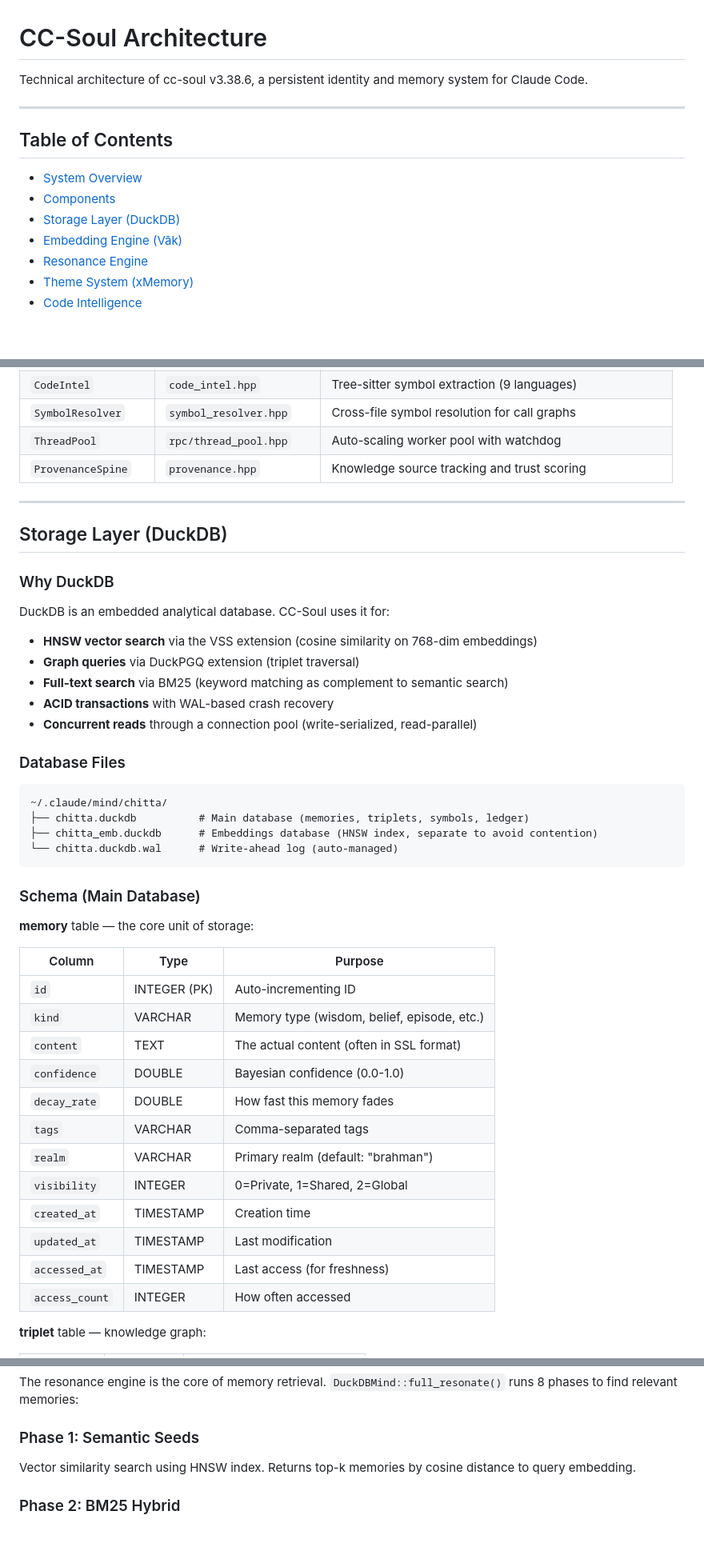
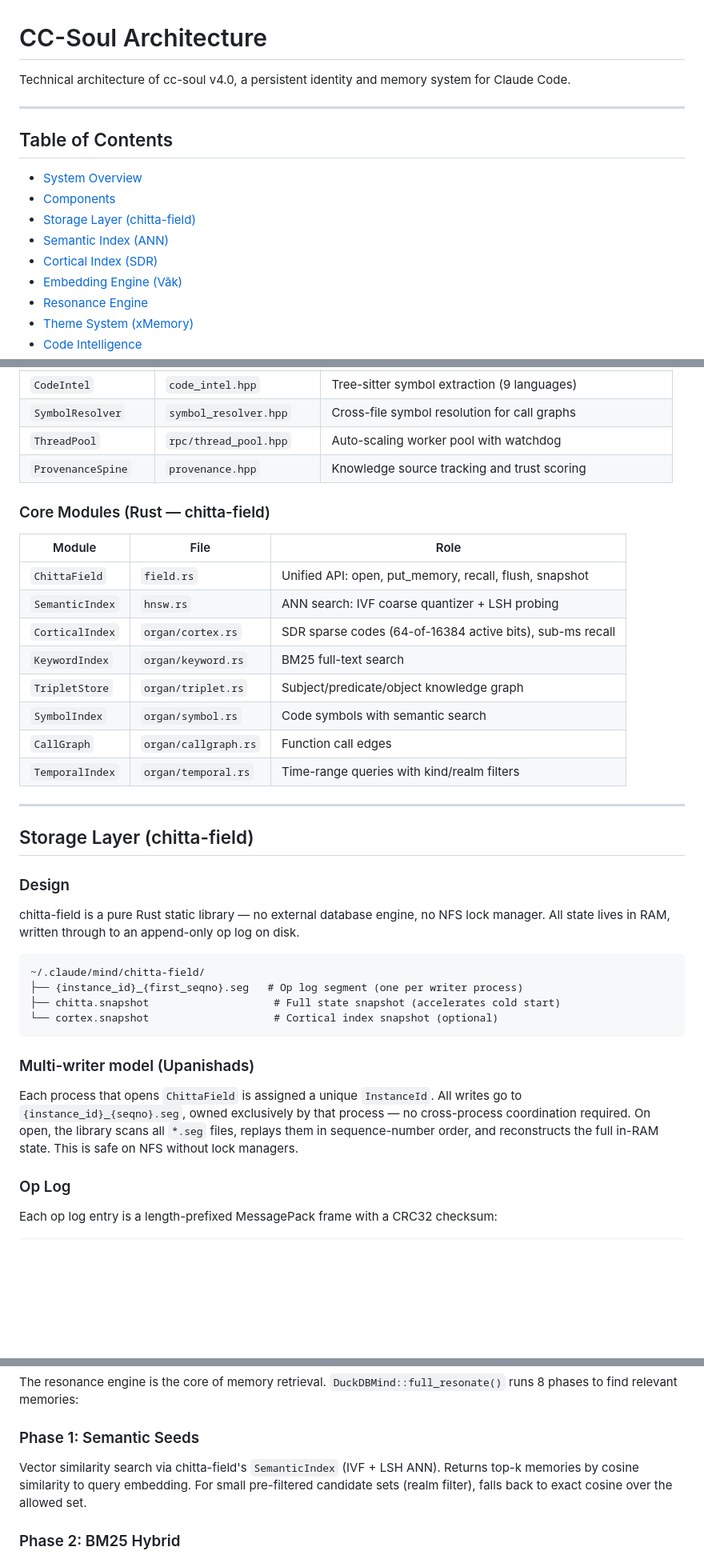
Before and after one commit to genomewalker/cc-soul, a Markdown page: docs/ARCHITECTURE.md, 3 parts joined by grey strips. Shown at 80% size. Rendered like a GitHub page; blank space fills up the shorter version.

````diff
--- a/docs/ARCHITECTURE.md
+++ b/docs/ARCHITECTURE.md
@@ -1,6 +1,6 @@
 # CC-Soul Architecture
 
-Technical architecture of cc-soul v3.38.6, a persistent identity and memory system for Claude Code.
+Technical architecture of cc-soul v4.0, a persistent identity and memory system for Claude Code.
 
 ---
 
@@ -8,7 +8,9 @@ Technical architecture of cc-soul v3.38.6, a persistent identity and memory syst
 
 - [System Overview](#system-overview)
 - [Components](#components)
-- [Storage Layer (DuckDB)](#storage-layer-duckdb)
+- [Storage Layer (chitta-field)](#storage-layer-chitta-field)
+- [Semantic Index (ANN)](#semantic-index-ann)
+- [Cortical Index (SDR)](#cortical-index-sdr)
 - [Embedding Engine (Vāk)](#embedding-engine-vāk)
 - [Resonance Engine](#resonance-engine)
 - [Theme System (xMemory)](#theme-system-xmemory)
@@ -107,47 +119,39 @@ Technical architecture of cc-soul v3.38.6, a persistent identity and memory syst
 | `ThreadPool` | `rpc/thread_pool.hpp` | Auto-scaling worker pool with watchdog |
 | `ProvenanceSpine` | `provenance.hpp` | Knowledge source tracking and trust scoring |
 
+### Core Modules (Rust — chitta-field)
+
+| Module | File | Role |
+|--------|------|------|
+| `ChittaField` | `field.rs` | Unified API: open, put_memory, recall, flush, snapshot |
+| `SemanticIndex` | `hnsw.rs` | ANN search: IVF coarse quantizer + LSH probing |
+| `CorticalIndex` | `organ/cortex.rs` | SDR sparse codes (64-of-16384 active bits), sub-ms recall |
+| `KeywordIndex` | `organ/keyword.rs` | BM25 full-text search |
+| `TripletStore` | `organ/triplet.rs` | Subject/predicate/object knowledge graph |
+| `SymbolIndex` | `organ/symbol.rs` | Code symbols with semantic search |
+| `CallGraph` | `organ/callgraph.rs` | Function call edges |
+| `TemporalIndex` | `organ/temporal.rs` | Time-range queries with kind/realm filters |
+
 ---
 
-## Storage Layer (DuckDB)
+## Storage Layer (chitta-field)
 
-### Why DuckDB
+### Design
 
-DuckDB is an embedded analytical database. CC-Soul uses it for:
-
-- **HNSW vector search** via the VSS extension (cosine similarity on 768-dim embeddings)
-- **Graph queries** via DuckPGQ extension (triplet traversal)
-- **Full-text search** via BM25 (keyword matching as complement to semantic search)
-- **ACID transactions** with WAL-based crash recovery
-- **Concurrent reads** through a connection pool (write-serialized, read-parallel)
-
-### Database Files
+chitta-field is a pure Rust static library — no external database engine, no NFS lock manager. All state lives in RAM, written through to an append-only op log on disk.
 
 ```
-~/.claude/mind/chitta/
-├── chitta.duckdb          # Main database (memories, triplets, symbols, ledger)
-├── chitta_emb.duckdb      # Embeddings database (HNSW index, separate to avoid contention)
-└── chitta.duckdb.wal      # Write-ahead log (auto-managed)
+~/.claude/mind/chitta-field/
+├── {instance_id}_{first_seqno}.seg   # Op log segment (one per writer process)
+├── chitta.snapshot                    # Full state snapshot (accelerates cold start)
+└── cortex.snapshot                    # Cortical index snapshot (optional)
 ```
 
-### Schema (Main Database)
+### Multi-writer model (Upanishads)
 
-**memory** table — the core unit of storage:
+Each process that opens `ChittaField` is assigned a unique `InstanceId`. All writes go to `{instance_id}_{seqno}.seg`, owned exclusively by that process — no cross-process coordination required. On open, the library scans all `*.seg` files, replays them in sequence-number order, and reconstructs the full in-RAM state. This is safe on NFS without lock managers.
 
-| Column | Type | Purpose |
-|--------|------|---------|
-| `id` | INTEGER (PK) | Auto-incrementing ID |
-| `kind` | VARCHAR | Memory type (wisdom, belief, episode, etc.) |
-| `content` | TEXT | The actual content (often in SSL format) |
-| `confidence` | DOUBLE | Bayesian confidence (0.0-1.0) |
-| `decay_rate` | DOUBLE | How fast this memory fades |
-| `tags` | VARCHAR | Comma-separated tags |
-| `realm` | VARCHAR | Primary realm (default: "brahman") |
-| `visibility` | INTEGER | 0=Private, 1=Shared, 2=Global |
-| `created_at` | TIMESTAMP | Creation time |
-| `updated_at` | TIMESTAMP | Last modification |
-| `accessed_at` | TIMESTAMP | Last access (for freshness) |
-| `access_count` | INTEGER | How often accessed |
+### Op Log
 
-**triplet** table — knowledge graph:
+Each op log entry is a length-prefixed MessagePack frame with a CRC32 checksum:
 
@@ -248,7 +289,7 @@ The resonance engine is the core of memory retrieval. `DuckDBMind::full_resonate
 
 ### Phase 1: Semantic Seeds
 
-Vector similarity search using HNSW index. Returns top-k memories by cosine distance to query embedding.
+Vector similarity search via chitta-field's `SemanticIndex` (IVF + LSH ANN). Returns top-k memories by cosine similarity to query embedding. For small pre-filtered candidate sets (realm filter), falls back to exact cosine over the allowed set.
 
 ### Phase 2: BM25 Hybrid
 
````
Also changed, not shown: other parts of docs/ARCHITECTURE.md (+112 -61 lines), docs/PHILOSOPHY.md (+42 -25 lines), docs/SADHANA.md (+2 -2 lines).
